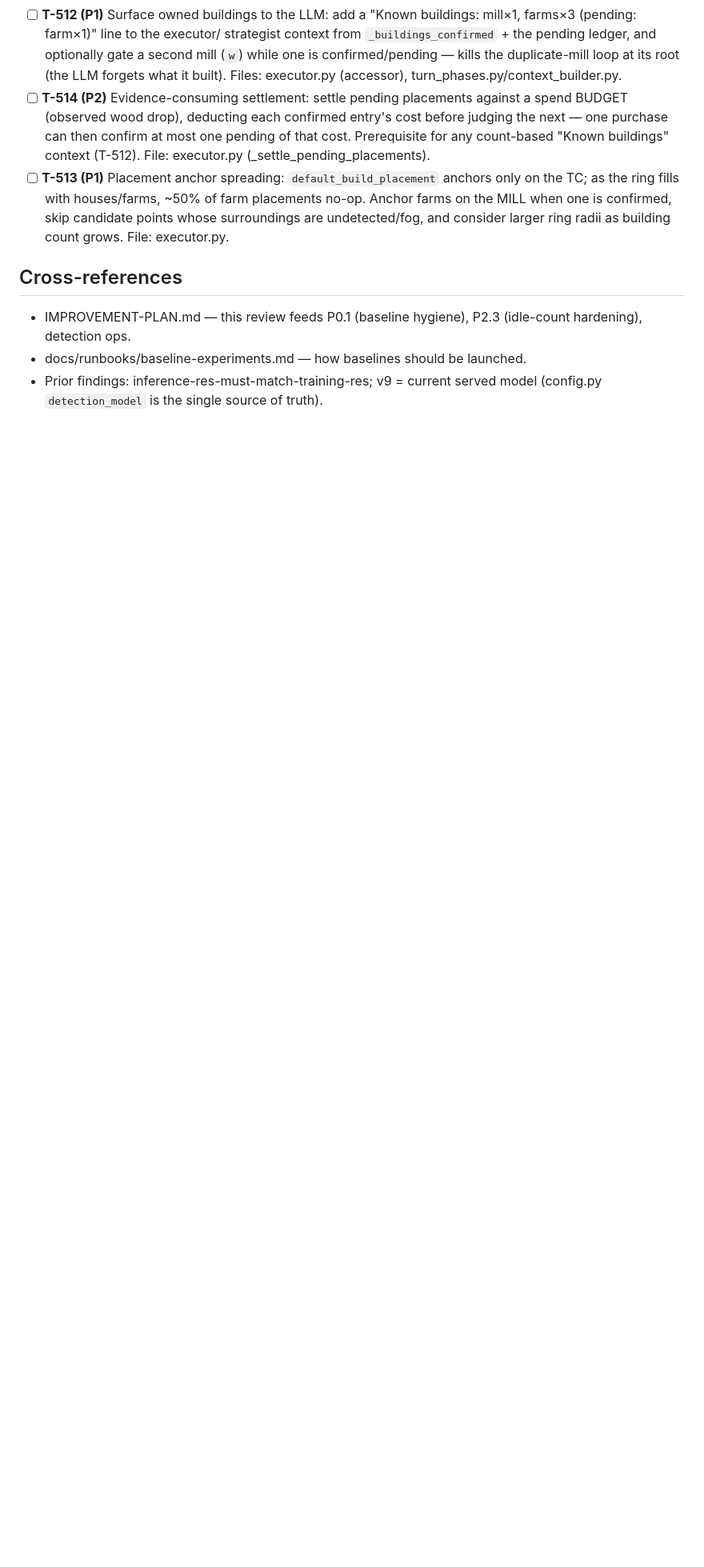
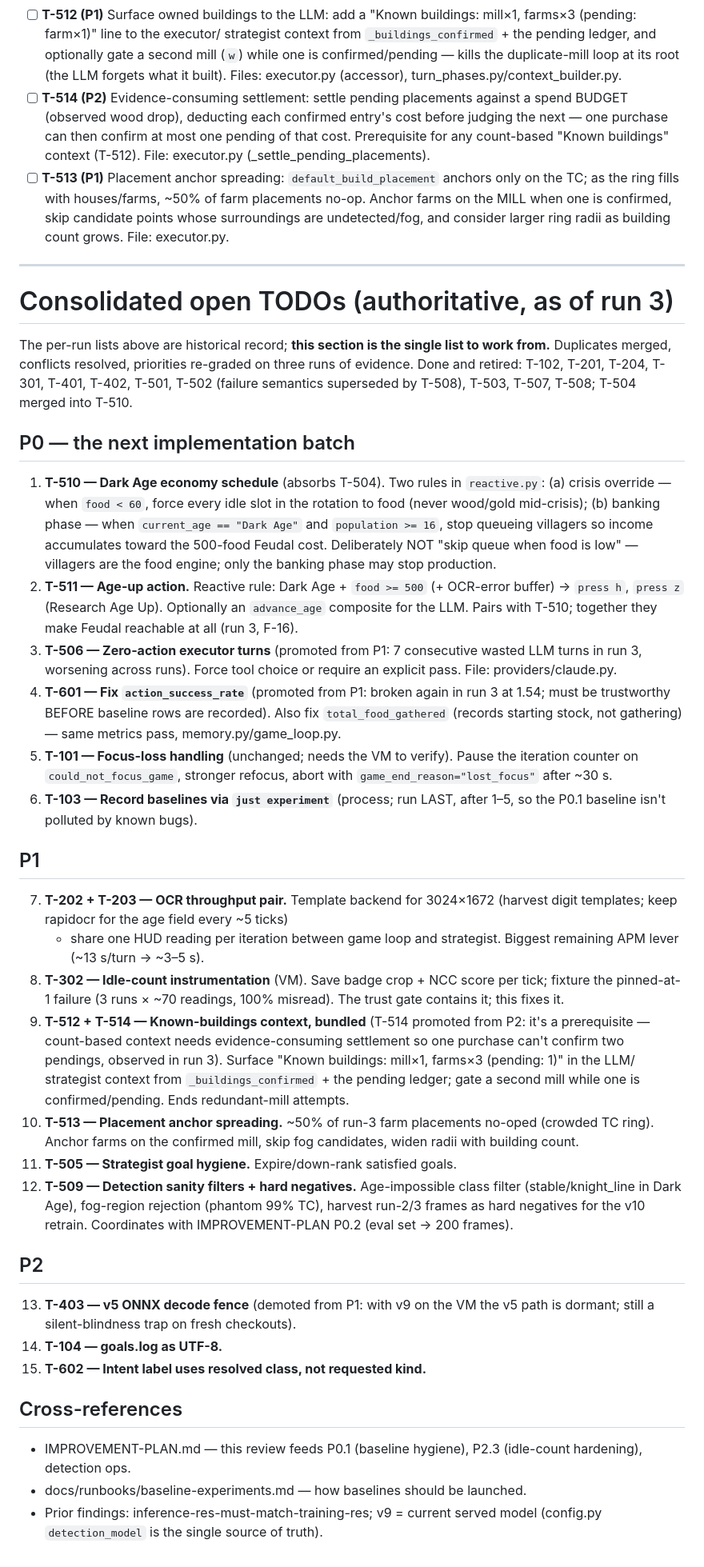
Before and after one commit to dobosmarton/aoe2-agent, a Markdown page: docs/run-reviews/2026-07-11-run1.md, the part around one of its changes. Shown at 80% size. Drawn GitHub-style; blank space fills up the shorter version.

Commit message:
docs(run-reviews): consolidate TODOs into one authoritative list
Dedupe + conflict resolution across the three run sections:
- T-401 marked done (validated in run 2), F-4's stray T-201 ref -> T-302
- T-504 merged into T-510 (its queue-skip half conflicted with
  continuous Dark Age villager production; the crisis rotation override
  survives)
- T-502 annotated: failure semantics superseded by T-508
- Promotions: T-506 (7 consecutive zero-action turns), T-601 (metrics
  must be sane before baselines), T-514 (prerequisite of T-512, bundled)
- Demotion: T-403 (v5 path dormant now v9 is on the VM)
Consolidated section is now the single list to work from; per-run lists
remain as historical record.

```diff
--- a/docs/run-reviews/2026-07-11-run1.md
+++ b/docs/run-reviews/2026-07-11-run1.md
@@ -464,6 +471,73 @@ retry offsets miss.
       candidate points whose surroundings are undetected/fog, and consider
       larger ring radii as building count grows. File: executor.py.
 
+---
+
+# Consolidated open TODOs (authoritative, as of run 3)
+
+The per-run lists above are historical record; **this section is the single
+list to work from.** Duplicates merged, conflicts resolved, priorities
+re-graded on three runs of evidence. Done and retired: T-102, T-201, T-204,
+T-301, T-401, T-402, T-501, T-502 (failure semantics superseded by T-508),
+T-503, T-507, T-508; T-504 merged into T-510.
+
+## P0 — the next implementation batch
+
+1. **T-510 — Dark Age economy schedule** (absorbs T-504). Two rules in
+   `reactive.py`: (a) crisis override — when `food < 60`, force every idle
+   slot in the rotation to food (never wood/gold mid-crisis); (b) banking
+   phase — when `current_age == "Dark Age"` and `population >= 16`, stop
+   queueing villagers so income accumulates toward the 500-food Feudal cost.
+   Deliberately NOT "skip queue when food is low" — villagers are the food
+   engine; only the banking phase may stop production.
+2. **T-511 — Age-up action.** Reactive rule: Dark Age + `food >= 500` (+
+   OCR-error buffer) → `press h`, `press z` (Research Age Up). Optionally an
+   `advance_age` composite for the LLM. Pairs with T-510; together they make
+   Feudal reachable at all (run 3, F-16).
+3. **T-506 — Zero-action executor turns** (promoted from P1: 7 consecutive
+   wasted LLM turns in run 3, worsening across runs). Force tool choice or
+   require an explicit pass. File: providers/claude.py.
+4. **T-601 — Fix `action_success_rate`** (promoted from P1: broken again in
+   run 3 at 1.54; must be trustworthy BEFORE baseline rows are recorded).
+   Also fix `total_food_gathered` (records starting stock, not gathering) —
+   same metrics pass, memory.py/game_loop.py.
+5. **T-101 — Focus-loss handling** (unchanged; needs the VM to verify).
+   Pause the iteration counter on `could_not_focus_game`, stronger refocus,
+   abort with `game_end_reason="lost_focus"` after ~30 s.
+6. **T-103 — Record baselines via `just experiment`** (process; run LAST,
+   after 1–5, so the P0.1 baseline isn't polluted by known bugs).
+
+## P1
+
+7. **T-202 + T-203 — OCR throughput pair.** Template backend for 3024×1672
+   (harvest digit templates; keep rapidocr for the age field every ~5 ticks)
+   + share one HUD reading per iteration between game loop and strategist.
+   Biggest remaining APM lever (~13 s/turn → ~3–5 s).
+8. **T-302 — Idle-count instrumentation** (VM). Save badge crop + NCC score
+   per tick; fixture the pinned-at-1 failure (3 runs × ~70 readings, 100%
+   misread). The trust gate contains it; this fixes it.
+9. **T-512 + T-514 — Known-buildings context, bundled** (T-514 promoted from
+   P2: it's a prerequisite — count-based context needs evidence-consuming
+   settlement so one purchase can't confirm two pendings, observed in run 3).
+   Surface "Known buildings: mill×1, farms×3 (pending: 1)" in the LLM/
+   strategist context from `_buildings_confirmed` + the pending ledger; gate a
+   second mill while one is confirmed/pending. Ends redundant-mill attempts.
+10. **T-513 — Placement anchor spreading.** ~50% of run-3 farm placements
+    no-oped (crowded TC ring). Anchor farms on the confirmed mill, skip fog
+    candidates, widen radii with building count.
+11. **T-505 — Strategist goal hygiene.** Expire/down-rank satisfied goals.
+12. **T-509 — Detection sanity filters + hard negatives.** Age-impossible
+    class filter (stable/knight_line in Dark Age), fog-region rejection
+    (phantom 99% TC), harvest run-2/3 frames as hard negatives for the v10
+    retrain. Coordinates with IMPROVEMENT-PLAN P0.2 (eval set → 200 frames).
+
+## P2
+
+13. **T-403 — v5 ONNX decode fence** (demoted from P1: with v9 on the VM the
+    v5 path is dormant; still a silent-blindness trap on fresh checkouts).
+14. **T-104 — goals.log as UTF-8.**
+15. **T-602 — Intent label uses resolved class, not requested kind.**
+
 ## Cross-references
 
 - IMPROVEMENT-PLAN.md — this review feeds P0.1 (baseline hygiene), P2.3
```
Also changed, not shown: other parts of docs/run-reviews/2026-07-11-run1.md (+13 -6 lines).
